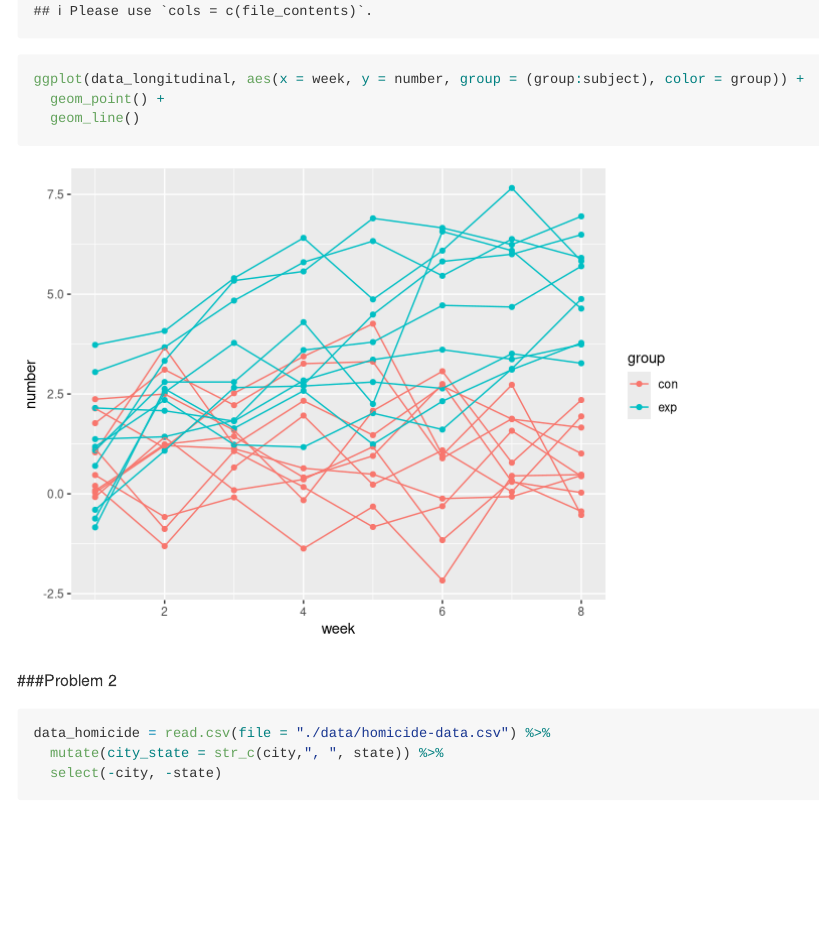
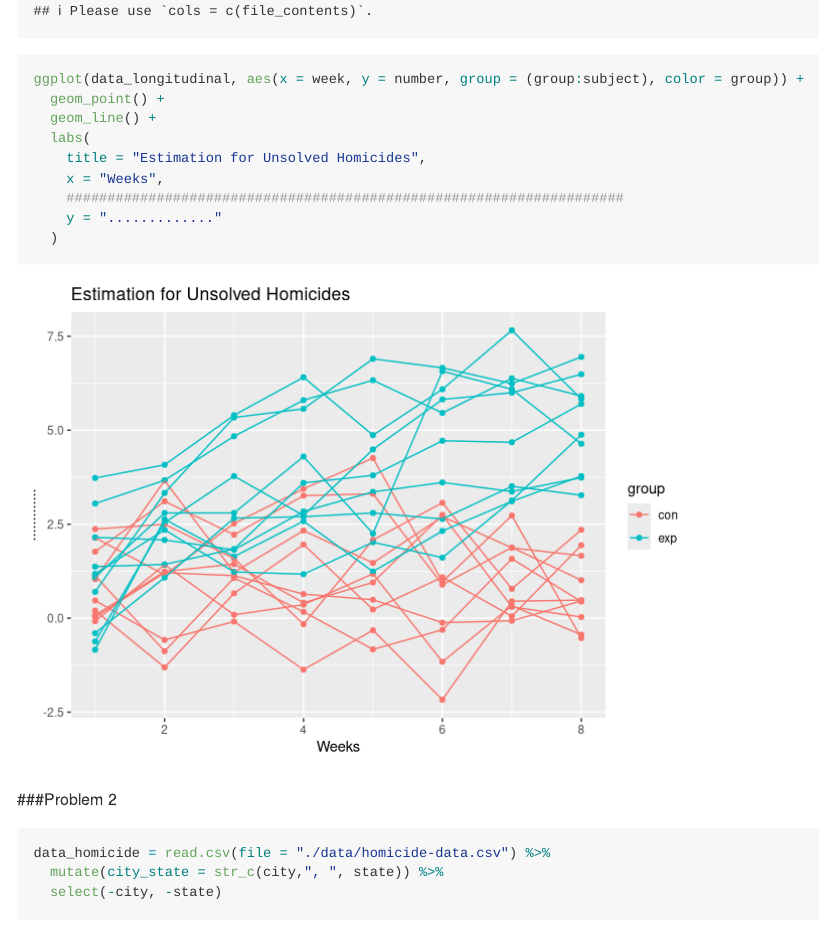
Before and after one commit to qinyao2282/p8105_hw5_qw2282, an R Markdown document (p8105_hw5_qw2282.Rmd): the page in a window 1100 px wide, from 3420 px down. Rendered offline with R 4.5, knitr and Pandoc, with nearby package versions; some code elsewhere in the file could not run offline; column names are cleaned by a stand-in for the janitor package.

Commit message:
Change the errorbar.

````diff
--- a/p8105_hw5_qw2282.Rmd
+++ b/p8105_hw5_qw2282.Rmd
@@ -31,7 +31,13 @@ data_longitudinal = data_frame(filename = list.files("./data")) %>%
 
 ggplot(data_longitudinal, aes(x = week, y = number, group = (group:subject), color = group)) +
   geom_point() +
-  geom_line()
+  geom_line() +
+  labs(
+    title = "Estimation for Unsolved Homicides",
+    x = "Weeks",
+    ####################################################################
+    y = "............."
+  )
 ```
 
 ###Problem 2
````
Also changed, not shown: p8105_hw5_qw2282.md, p8105_hw5_qw2282.Rmd (4 more changed lines), 2 other files.
